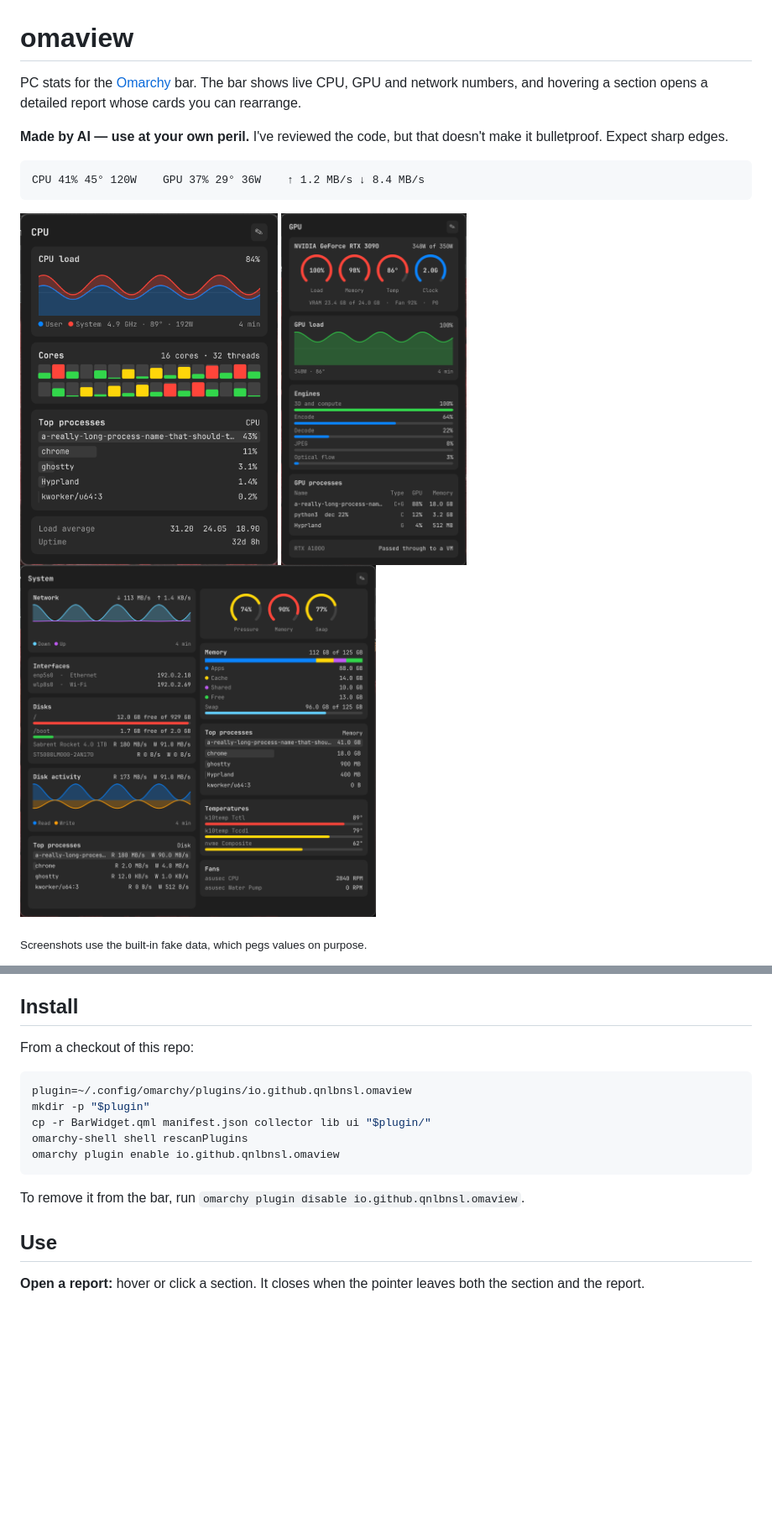
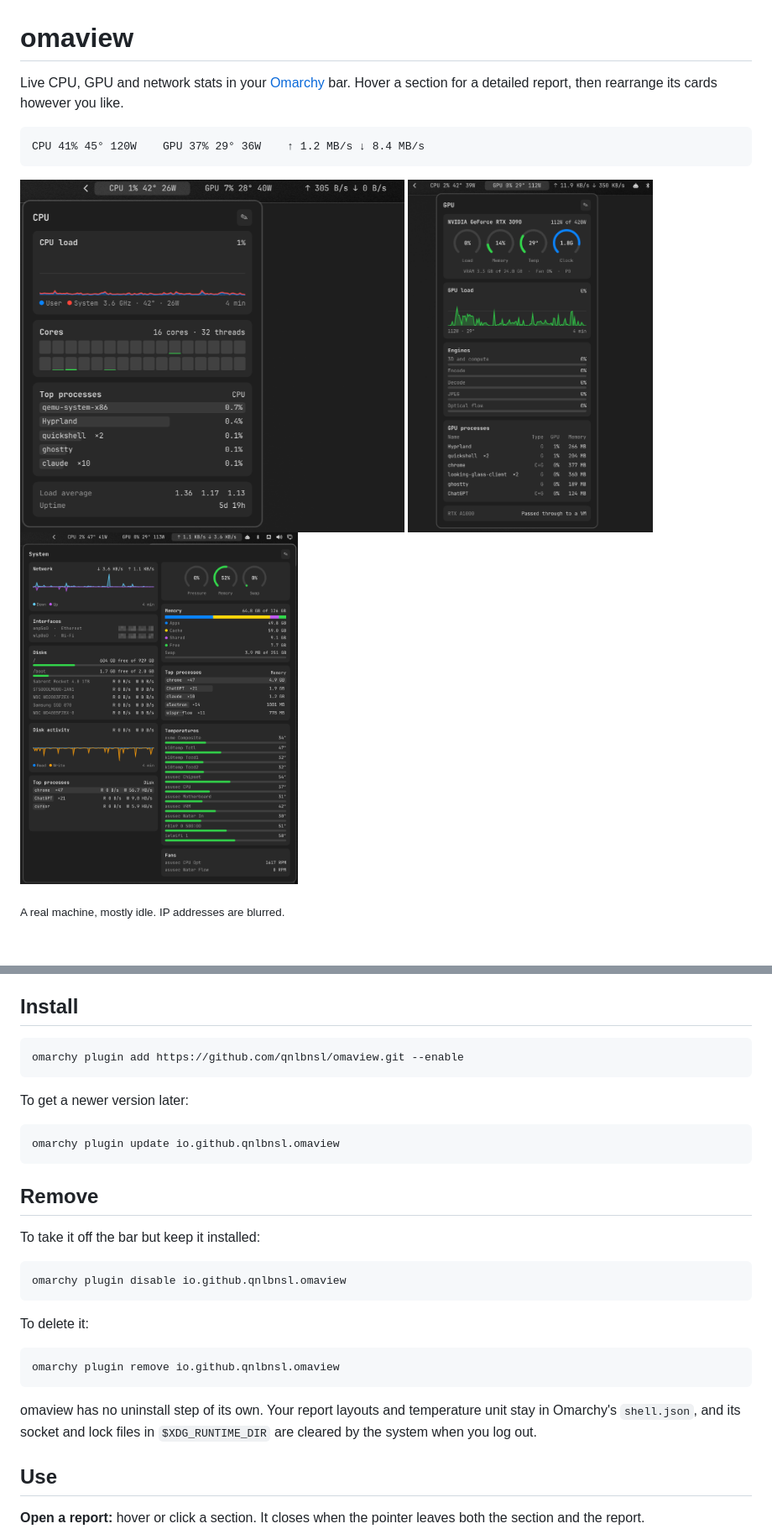
Before and after one commit to qnlbnsl/omaview, a Markdown page: README.md, 2 parts joined by grey strips. Shown at 84% size. Rendered like a GitHub page; pictures changed too: docs/images/cpu-live.png (added), docs/images/gpu-live.png (added), docs/images/system-live.png (added); blank space fills up the shorter version.

````diff
--- a/README.md
+++ b/README.md
@@ -1,20 +1,17 @@
 # omaview
 
-PC stats for the [Omarchy](https://omarchy.org) bar. The bar shows live CPU, GPU and network
-numbers, and hovering a section opens a detailed report whose cards you can rearrange.
-
-**Made by AI — use at your own peril.** I've reviewed the code, but that doesn't make it
-bulletproof. Expect sharp edges.
+Live CPU, GPU and network stats in your [Omarchy](https://omarchy.org) bar. Hover a section for
+a detailed report, then rearrange its cards however you like.
 
 ```text
 CPU 41% 45° 120W    GPU 37% 29° 36W    ↑ 1.2 MB/s ↓ 8.4 MB/s
 ```
 
 <p>
-  <img src="docs/images/cpu.png" alt="CPU report" height="420">
-  <img src="docs/images/gpu.png" alt="GPU report" height="420">
-  <img src="docs/images/system.png" alt="System report" height="420">
+  <img src="docs/images/cpu-live.png" alt="CPU report open below the bar, with a load graph, per-core load and top processes" height="420">
+  <img src="docs/images/gpu-live.png" alt="GPU report with load, memory, temperature and clock rings, engine use and GPU processes" height="420">
+  <img src="docs/images/system-live.png" alt="System report with network, disks, memory, top processes, temperatures and fans" height="420">
 </p>
 
-<sub>Screenshots use the built-in fake data, which pegs values on purpose.</sub>
+<sub>A real machine, mostly idle. IP addresses are blurred.</sub>
 
@@ -35,17 +47,33 @@ CPU 41% 45° 120W    GPU 37% 29° 36W    ↑ 1.2 MB/s ↓ 8.4 MB/s
 
 ## Install
 
-From a checkout of this repo:
+```bash
+omarchy plugin add https://github.com/qnlbnsl/omaview.git --enable
+```
+
+To get a newer version later:
 
 ```bash
-plugin=~/.config/omarchy/plugins/io.github.qnlbnsl.omaview
-mkdir -p "$plugin"
-cp -r BarWidget.qml manifest.json collector lib ui "$plugin/"
-omarchy-shell shell rescanPlugins
-omarchy plugin enable io.github.qnlbnsl.omaview
+omarchy plugin update io.github.qnlbnsl.omaview
 ```
 
-To remove it from the bar, run `omarchy plugin disable io.github.qnlbnsl.omaview`.
+## Remove
+
+To take it off the bar but keep it installed:
+
+```bash
+omarchy plugin disable io.github.qnlbnsl.omaview
+```
+
+To delete it:
+
+```bash
+omarchy plugin remove io.github.qnlbnsl.omaview
+```
+
+omaview has no uninstall step of its own. Your report layouts and temperature unit stay in
+Omarchy's `shell.json`, and its socket and lock files in `$XDG_RUNTIME_DIR` are cleared by the
+system when you log out.
 
 ## Use
 
````
Also changed, not shown: other parts of README.md (+43 -4 lines), preview.png (added), 2 other files.
